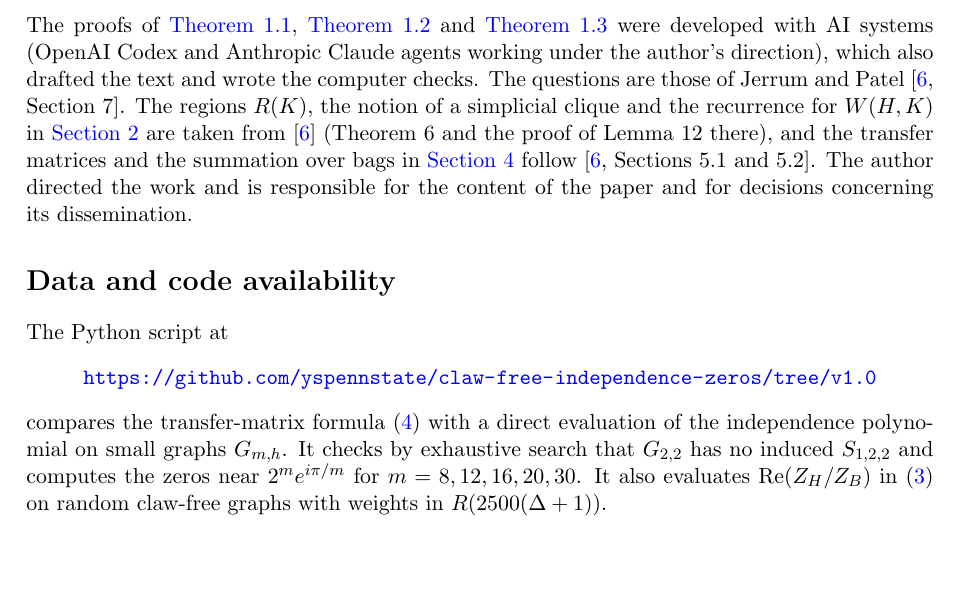
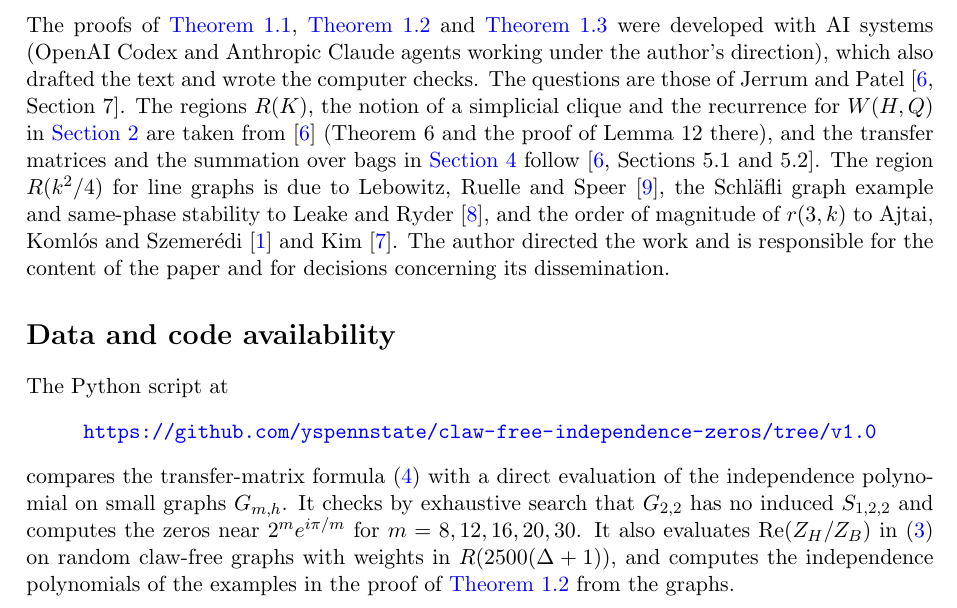
Before and after one commit to yspennstate/claw-free-independence-zeros, a LaTeX paper (main.tex): part of page 8 of 9, cut so that both start at the same text, the shorter picture padded with empty space. Compiled offline with pdfLaTeX.

Commit message:
Credit the sources in the AI declaration
Co-Authored-By: Claude Opus 5.5 <noreply@anthropic.com>

```diff
--- a/main.tex
+++ b/main.tex
@@ -416,9 +416,11 @@ The author holds equity in Heights Labs and Convex Nexus Capital and has a manag
 The proofs of \Cref{thm:main}, \Cref{prop:lower} and \Cref{thm:sector} were developed with AI systems (OpenAI Codex
 and Anthropic Claude agents working under the author's direction), which also drafted the text and wrote the computer
 checks. The questions are those of Jerrum and Patel \cite[Section~7]{JP}. The regions $R(K)$, the notion of a
-simplicial clique and the recurrence for $W(H,K)$ in \Cref{sec:main} are taken from \cite{JP} (Theorem~6 and the proof
+simplicial clique and the recurrence for $W(H,Q)$ in \Cref{sec:main} are taken from \cite{JP} (Theorem~6 and the proof
 of Lemma~12 there), and the transfer matrices and the summation over bags in \Cref{sec:sector} follow
-\cite[Sections~5.1 and~5.2]{JP}. The author directed the work and is responsible for the content of the paper and for
+\cite[Sections~5.1 and~5.2]{JP}. The region $R(k^2/4)$ for line graphs is due to Lebowitz, Ruelle and Speer
+\cite{LRS}, the Schl\"afli graph example and same-phase stability to Leake and Ryder \cite{LR}, and the order of
+magnitude of $r(3,k)$ to Ajtai, Koml\'os and Szemer\'edi \cite{AKS} and Kim \cite{Kim}. The author directed the work and is responsible for the content of the paper and for
 decisions concerning its dissemination.
 
 \section*{Data and code availability}
@@ -430,7 +432,8 @@ The Python script at
 compares the transfer-matrix formula \eqref{eq:trace} with a direct evaluation of the independence polynomial on small
 graphs $G_{m,h}$. It checks by exhaustive search that $G_{2,2}$ has no induced $S_{1,2,2}$ and computes the zeros near
 $2^me^{i\pi/m}$ for $m=8,12,16,20,30$. It also evaluates $\Re(Z_H/Z_B)$ in \eqref{eq:root} on random claw-free graphs
-with weights in $R(2500(\Delta+1))$.
+with weights in $R(2500(\Delta+1))$, and computes the independence polynomials of the examples in the proof of
+\Cref{prop:lower} from the graphs.
 
 \begin{thebibliography}{99}
 
```
Also changed, not shown: main.pdf.
